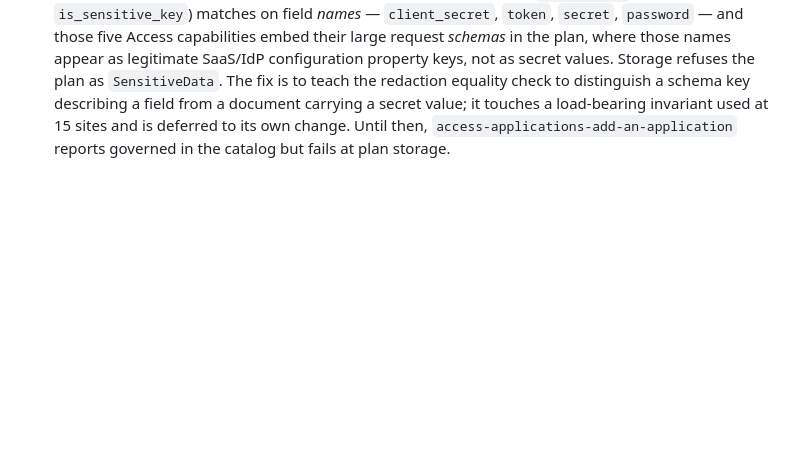
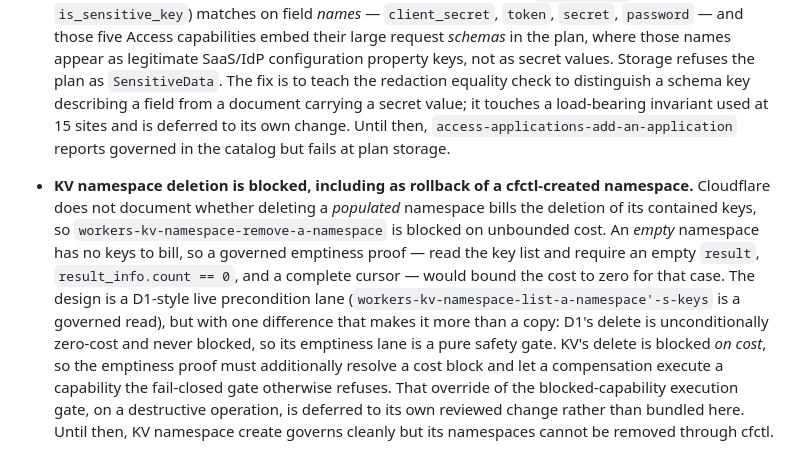
Before and after one commit to rogu3bear/cfctl, a Markdown page: docs/runbooks/cfctl.md, the part around the change. Rendered like a GitHub page; blank space fills up the shorter version.

Commit message:
docs: file the KV empty-namespace delete design and its obstacle (#96)
Phase 5 investigation established that KV namespace delete cannot be governed
as a straight D1-emptiness-lane replication. KV create already declares the
delete as its rollback target and compensation derivation already produces the
delete plan, but the delete is blocked on unbounded cost (populated-namespace
deletion billing is undocumented). D1's delete is unconditionally zero-cost and
never blocked, so its emptiness precondition is a pure safety gate; KV's
emptiness proof would additionally have to resolve a cost block and let a
compensation execute a capability the fail-closed gate otherwise refuses.

That override of the blocked-capability execution gate on a destructive
operation is security-sensitive and deferred to its own reviewed change. The
complete design (governed key-list emptiness proof: empty result, count 0,
complete cursor) and the exact obstacle are recorded as a known limitation.

```diff
--- a/docs/runbooks/cfctl.md
+++ b/docs/runbooks/cfctl.md
@@ -457,3 +457,21 @@ preview, apply, and post-change verification evidence.
   invariant used at 15 sites and is deferred to its own change. Until then,
   `access-applications-add-an-application` reports governed in the catalog but
   fails at plan storage.
+
+- **KV namespace deletion is blocked, including as rollback of a cfctl-created
+  namespace.** Cloudflare does not document whether deleting a *populated*
+  namespace bills the deletion of its contained keys, so
+  `workers-kv-namespace-remove-a-namespace` is blocked on unbounded cost. An
+  *empty* namespace has no keys to bill, so a governed emptiness proof — read
+  the key list and require an empty `result`, `result_info.count == 0`, and a
+  complete cursor — would bound the cost to zero for that case. The design is a
+  D1-style live precondition lane
+  (`workers-kv-namespace-list-a-namespace'-s-keys` is a governed read), but with
+  one difference that makes it more than a copy: D1's delete is unconditionally
+  zero-cost and never blocked, so its emptiness lane is a pure safety gate. KV's
+  delete is blocked *on cost*, so the emptiness proof must additionally resolve
+  a cost block and let a compensation execute a capability the fail-closed gate
+  otherwise refuses. That override of the blocked-capability execution gate, on
+  a destructive operation, is deferred to its own reviewed change rather than
+  bundled here. Until then, KV namespace create governs cleanly but its
+  namespaces cannot be removed through cfctl.
```
